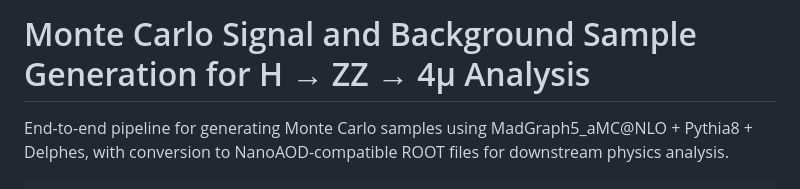
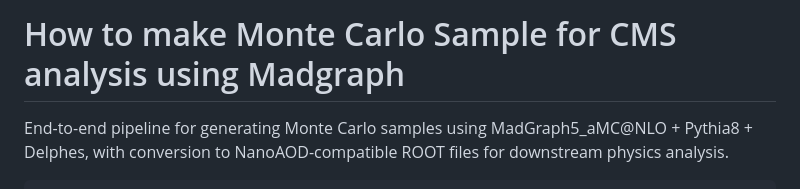
Before and after one commit to siunkim0/Madgraph, a Markdown page: README.md, the part around the change. Drawn GitHub-style.

```diff
--- a/README.md
+++ b/README.md
@@ -1,4 +1,4 @@
-# Monte Carlo Signal and Background Sample Generation for H → ZZ → 4μ Analysis
+# How to make Monte Carlo Sample for CMS analysis using Madgraph
 
 End-to-end pipeline for generating Monte Carlo samples using MadGraph5_aMC@NLO + Pythia8 + Delphes, with conversion to NanoAOD-compatible ROOT files for downstream physics analysis.
 
```
